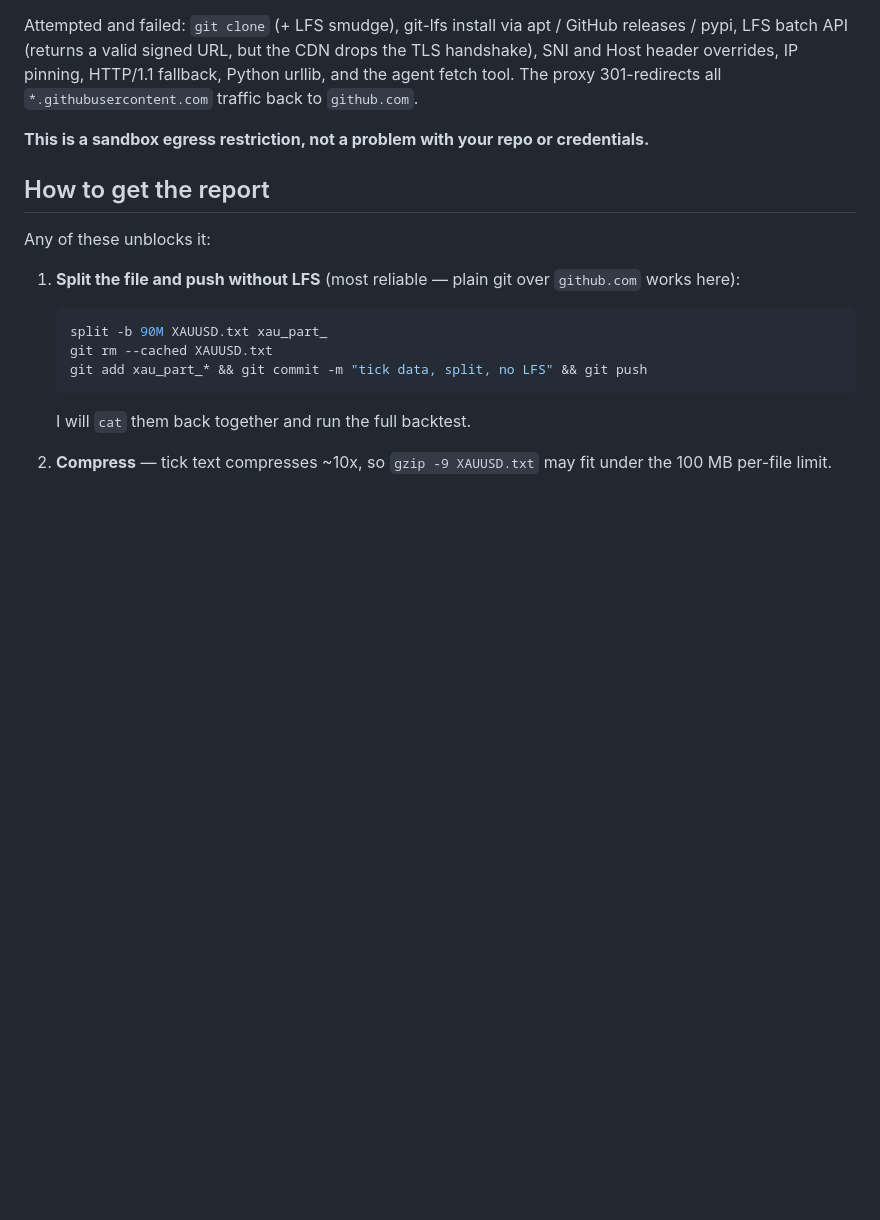
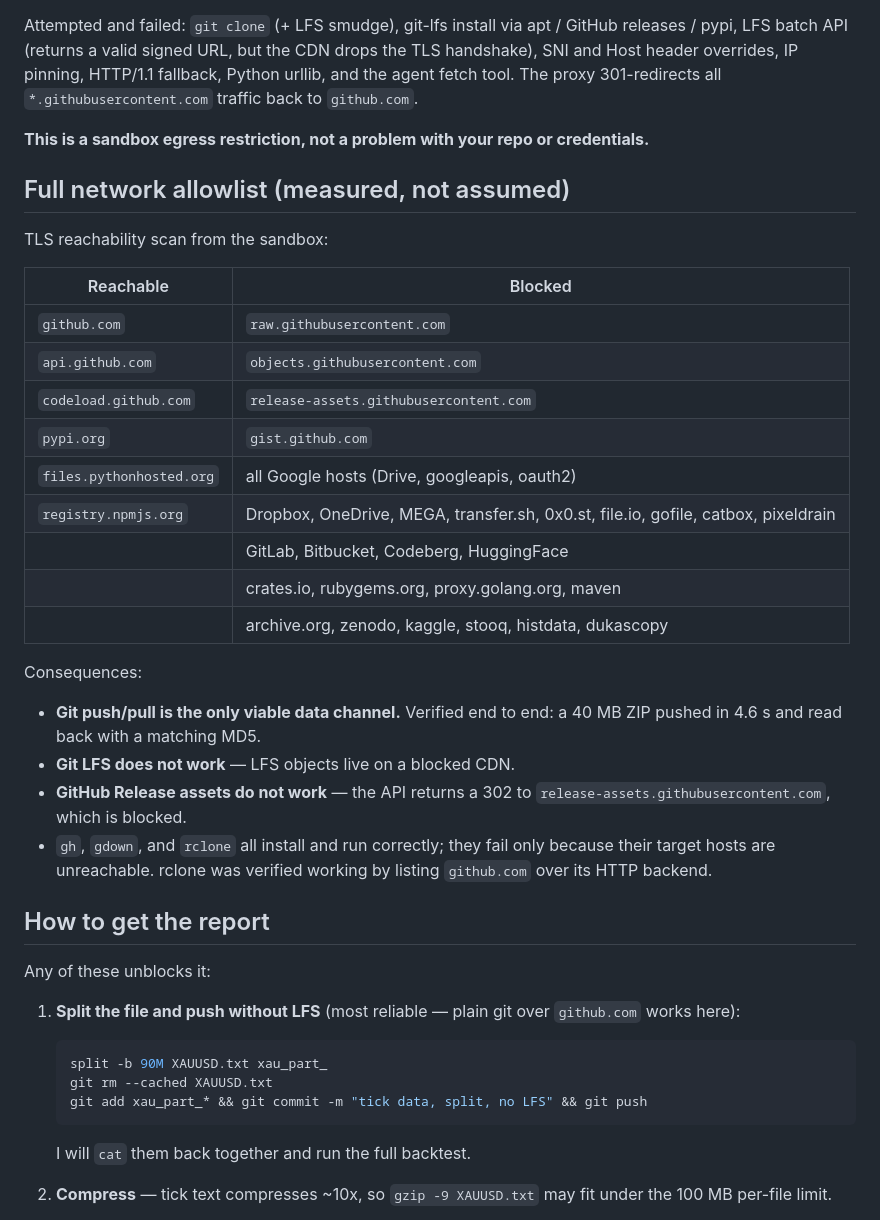
Before and after one commit to mehedi42x/MetaTrader5, a Markdown page: docs/REAL_DATA_STATUS.md, the part around the change. Rendered like a GitHub page; blank space fills up the shorter version.

Commit message:
docs: record measured network allowlist and viable data channels
Co-authored-by: arena-agent <297053741+arena-agent@users.noreply.github.com>

```diff
--- a/docs/REAL_DATA_STATUS.md
+++ b/docs/REAL_DATA_STATUS.md
@@ -30,6 +30,33 @@ Python urllib, and the agent fetch tool. The proxy 301-redirects all
 `*.githubusercontent.com` traffic back to `github.com`.
 
 **This is a sandbox egress restriction, not a problem with your repo or credentials.**
+
+## Full network allowlist (measured, not assumed)
+
+TLS reachability scan from the sandbox:
+
+| Reachable | Blocked |
+|---|---|
+| `github.com` | `raw.githubusercontent.com` |
+| `api.github.com` | `objects.githubusercontent.com` |
+| `codeload.github.com` | `release-assets.githubusercontent.com` |
+| `pypi.org` | `gist.github.com` |
+| `files.pythonhosted.org` | all Google hosts (Drive, googleapis, oauth2) |
+| `registry.npmjs.org` | Dropbox, OneDrive, MEGA, transfer.sh, 0x0.st, file.io, gofile, catbox, pixeldrain |
+| | GitLab, Bitbucket, Codeberg, HuggingFace |
+| | crates.io, rubygems.org, proxy.golang.org, maven |
+| | archive.org, zenodo, kaggle, stooq, histdata, dukascopy |
+
+Consequences:
+
+* **Git push/pull is the only viable data channel.** Verified end to end:
+  a 40 MB ZIP pushed in 4.6 s and read back with a matching MD5.
+* **Git LFS does not work** — LFS objects live on a blocked CDN.
+* **GitHub Release assets do not work** — the API returns a 302 to
+  `release-assets.githubusercontent.com`, which is blocked.
+* `gh`, `gdown`, and `rclone` all install and run correctly; they fail only
+  because their target hosts are unreachable. rclone was verified working by
+  listing `github.com` over its HTTP backend.
 
 ## How to get the report
 
```
